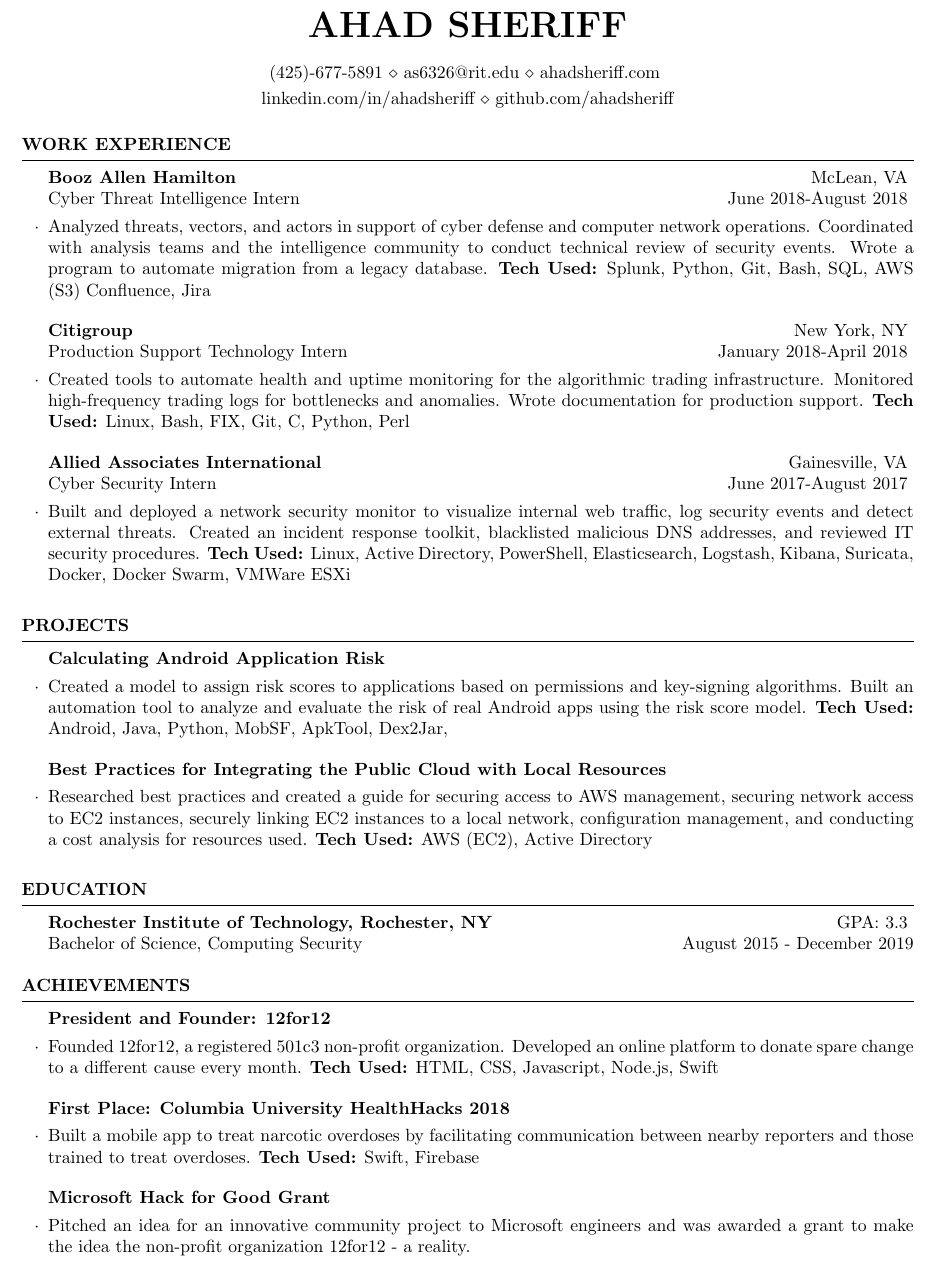
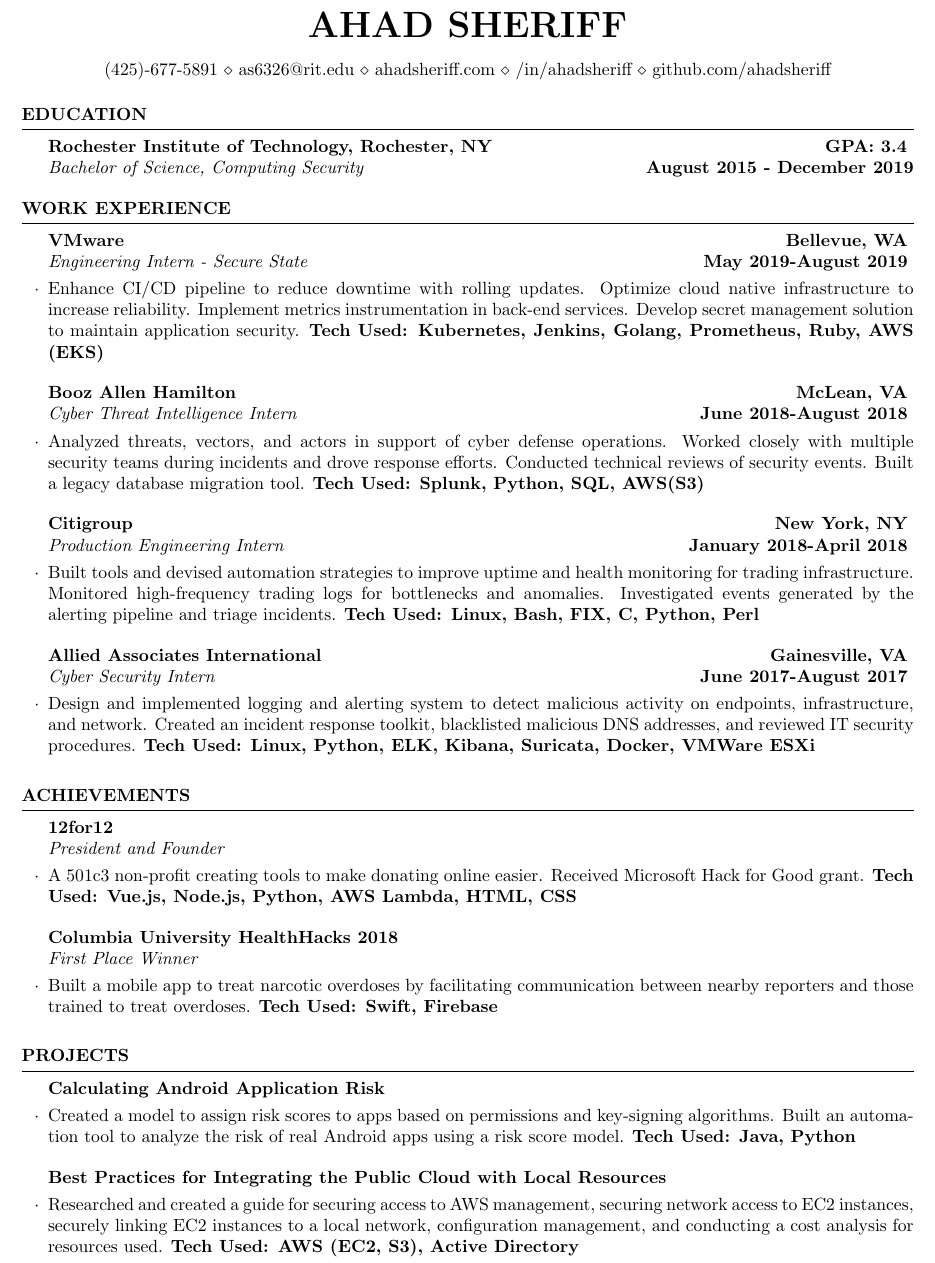
Before and after one commit to ahadsheriff/ahadsheriff_resume, a LaTeX CV (ahadsheriff_resume.tex): part of the page, cut so that both start at the same text. Compiled offline with pdfLaTeX.

Commit message:
Update ahadsheriff_resume.tex

```diff
--- a/ahadsheriff_resume.tex
+++ b/ahadsheriff_resume.tex
@@ -5,10 +5,21 @@
 \newcommand{\tab}[1]{\hspace{.2667\textwidth}\rlap{#1}}
 \newcommand{\itab}[1]{\hspace{0em}\rlap{#1}}
 \name{Ahad Sheriff}
-\address{(425)-677-5891 \\ as6326@rit.edu \\ ahadsheriff.com }
-\address{linkedin.com/in/ahadsheriff \\ github.com/ahadsheriff}
+\address{(425)-677-5891 \\ as6326@rit.edu \\ ahadsheriff.com \\ /in/ahadsheriff \\ github.com/ahadsheriff}
 
 \begin{document}
+
+%----------------------------------------------------------------------------------------
+%	EDUCATION
+%----------------------------------------------------------------------------------------
+
+\begin{rSection}{Education}
+
+{\bf Rochester Institute of Technology, Rochester, NY} \hfill { \bf GPA: 3.4 }
+\\ \it Bachelor of Science, Computing Security\hfill {\bf August 2015 - December 2019}
+%Minor in Psychology \smallskip \\
+
+\end{rSection}
 
 %----------------------------------------------------------------------------------------
 %	WORK EXPERIENCE SECTION
@@ -16,19 +27,38 @@
 
 \begin{rSection}{Work Experience}
 
-\begin{rSubsection}{Booz Allen Hamilton}{McLean, VA}{\em Cyber Threat Intelligence Intern}{\em June 2018-August 2018}
-\item Analyzed threats, vectors, and actors in support of cyber defense and computer network operations. Coordinated with analysis teams and the intelligence community to conduct technical review of security events. Wrote a program to automate migration from a legacy database.
-{\bf Tech Used:} Splunk, Python, Git, Bash, SQL, AWS (S3) Confluence, Jira
+\begin{rSubsection}{VMware}{\bf Bellevue, WA}{\em \it Engineering Intern - Secure State}{\em \bf May 2019-August 2019}
+\item Enhance CI/CD pipeline to reduce downtime with rolling updates. Optimize cloud native infrastructure to increase reliability. Implement metrics instrumentation in back-end services. Develop secret management solution to maintain application security.
+{\bf Tech Used: Kubernetes, Jenkins, Golang, Prometheus, Ruby, AWS (EKS)}
 \end{rSubsection}
 
-\begin{rSubsection}{Citigroup}{New York, NY}{\em Production Support Technology Intern}{\em January 2018-April 2018}
-\item Created tools to automate health and uptime monitoring for the algorithmic trading infrastructure. Monitored high-frequency trading logs for bottlenecks and anomalies. Wrote documentation for production support.
-{\bf Tech Used:} Linux, Bash, FIX, Git, C, Python, Perl
+\begin{rSubsection}{Booz Allen Hamilton}{\bf McLean, VA}{\em \it Cyber Threat Intelligence Intern}{\em \bf June 2018-August 2018}
+\item Analyzed threats, vectors, and actors in support of cyber defense operations. Worked closely with multiple security teams during incidents and drove response efforts. Conducted technical reviews of security events. Built a legacy database migration tool.
+{\bf Tech Used: Splunk, Python, SQL, AWS(S3)}
 \end{rSubsection}
 
-\begin{rSubsection}{Allied Associates International}{Gainesville, VA}{\em Cyber Security Intern}{\em June 2017-August 2017}
-\item Built and deployed a network security monitor to visualize internal web traffic, log security events and detect external threats. Created an incident response toolkit, blacklisted malicious DNS addresses, and reviewed IT security procedures.
-{\bf Tech Used:} Linux, Active Directory, PowerShell, Elasticsearch, Logstash, Kibana, Suricata, Docker, Docker Swarm, VMWare ESXi
+\begin{rSubsection}{Citigroup}{\bf New York, NY}{\em \it Production Engineering Intern}{\em \bf January 2018-April 2018}
+\item Built tools and devised automation strategies to improve uptime and health monitoring for trading infrastructure. Monitored high-frequency trading logs for bottlenecks and anomalies. Investigated events generated by the alerting pipeline and triage incidents.
+{\bf Tech Used: Linux, Bash, FIX, C, Python, Perl}
+\end{rSubsection}
+
+\begin{rSubsection}{Allied Associates International}{\bf Gainesville, VA}{\em \it Cyber Security Intern}{\em \bf June 2017-August 2017}
+\item Design and implemented logging and alerting system to detect malicious activity on endpoints, infrastructure, and network. Created an incident response toolkit, blacklisted malicious DNS addresses, and reviewed IT security procedures.
+{\bf Tech Used: Linux, Python, ELK, Kibana, Suricata, Docker, VMWare ESXi}
+\end{rSubsection}
+
+\end{rSection}
+
+%	Achievements SECTION
+%----------------------------------------------------------------------------------------
+
+\begin{rSection}{Achievements}
+
+\begin{rSubsection}{12for12}{}{\em \it President and Founder}{}
+\item A 501c3 non-profit creating tools to make donating online easier. Received Microsoft Hack for Good grant. {\bf Tech Used: Vue.js, Node.js, Python, AWS Lambda, HTML, CSS}
+\end{rSubsection}
+\begin{rSubsection}{Columbia University HealthHacks 2018}{}{\em \it First Place Winner}{}
+\item Built a mobile app to treat narcotic overdoses by facilitating communication between nearby reporters and those trained to treat overdoses. {\bf Tech Used: Swift, Firebase}
 \end{rSubsection}
 
 \end{rSection}
@@ -39,43 +69,13 @@
 \begin{rSection}{Projects}
 
 \begin{rSubsection}{Calculating Android Application Risk}{}{}{}
-\item Created a model to assign risk scores to applications based on permissions and key-signing algorithms. Built an automation tool to analyze and evaluate the risk of real Android apps using the risk score model.
-{\bf Tech Used:} Android, Java, Python, MobSF, ApkTool, Dex2Jar,
+\item Created a model to assign risk scores to apps based on permissions and key-signing algorithms. Built an automation tool to analyze the risk of real Android apps using a risk score model.
+{\bf Tech Used: Java, Python}
 \end{rSubsection}
 
 \begin{rSubsection}{Best Practices for Integrating the Public Cloud with Local Resources}{}{}{}
-\item Researched best practices and created a guide for securing access to AWS management, securing network access to EC2 instances, securely linking EC2 instances to a local network, configuration management, and conducting a cost analysis for resources used.
-{\bf Tech Used:} AWS (EC2), Active Directory
-\end{rSubsection}
-
-\end{rSection}
-
-%----------------------------------------------------------------------------------------
-%	EDUCATION
-%----------------------------------------------------------------------------------------
-
-\begin{rSection}{Education}
-
-{\bf Rochester Institute of Technology, Rochester, NY} \hfill { GPA: 3.3 }
-\\ Bachelor of Science, Computing Security\hfill {August 2015 - December 2019}
-%Minor in Psychology \smallskip \\
-
-\end{rSection}
-
-
-%	Achievements SECTION
-%----------------------------------------------------------------------------------------
-
-\begin{rSection}{Achievements}
-
-\begin{rSubsection}{President and Founder: 12for12}{}{}{}
-\item Founded 12for12, a registered 501c3 non-profit organization. Developed an online platform to donate spare change to a different cause every month. {\bf Tech Used:} HTML, CSS, Javascript, Node.js, Swift
-\end{rSubsection}
-\begin{rSubsection}{First Place: Columbia University HealthHacks 2018}{}{}{}
-\item Built a mobile app to treat narcotic overdoses by facilitating communication between nearby reporters and those trained to treat overdoses. {\bf Tech Used:} Swift, Firebase
-\end{rSubsection}
-\begin{rSubsection}{Microsoft Hack for Good Grant}{}{}{}
-\item Pitched an idea for an innovative community project to Microsoft engineers and was awarded a grant to make the idea the non-profit organization 12for12 - a reality.
+\item Researched and created a guide for securing access to AWS management, securing network access to EC2 instances, securely linking EC2 instances to a local network, configuration management, and conducting a cost analysis for resources used.
+{\bf Tech Used: AWS (EC2, S3), Active Directory}
 \end{rSubsection}
 
 \end{rSection}
```
